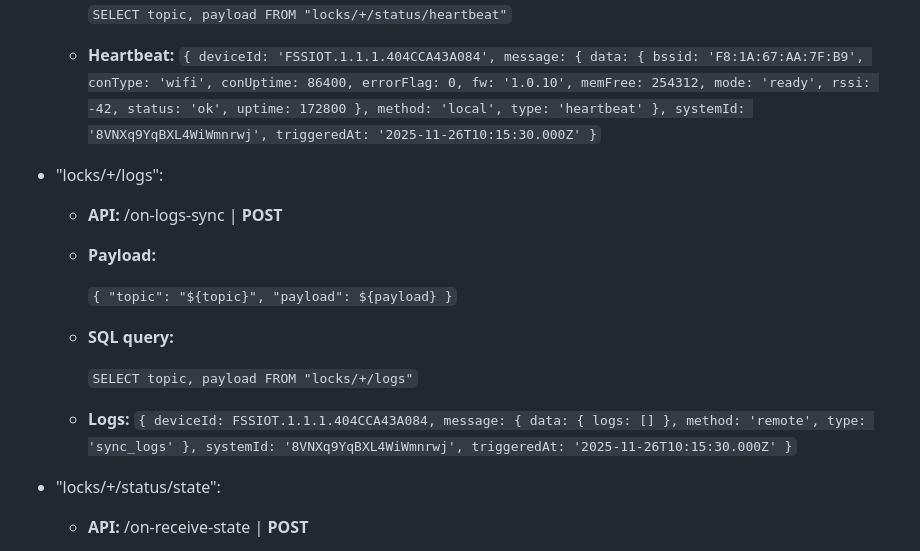
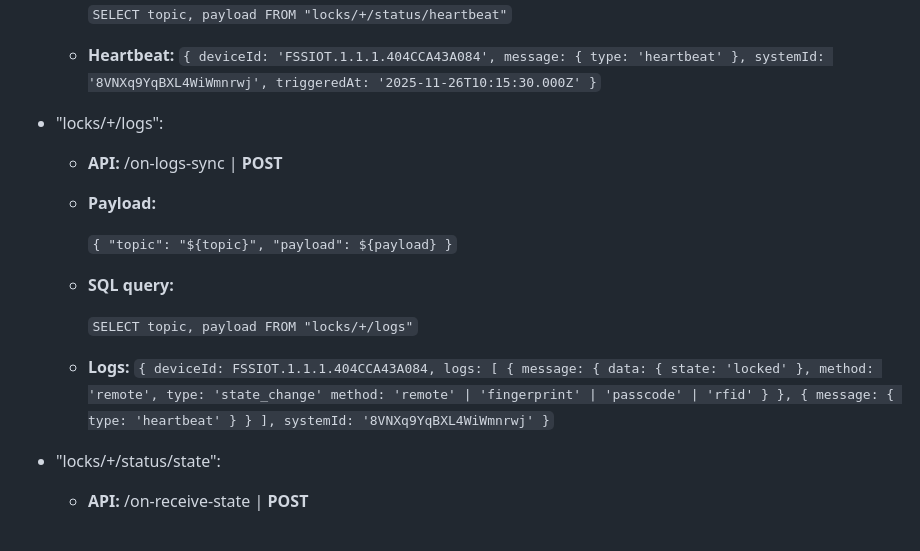
Before and after one commit to JakubMikolajek/NuvLockDocs, a Markdown page: public/mqtt/README.md, the part around one of its changes. Drawn GitHub-style.

```diff
--- a/public/mqtt/README.md
+++ b/public/mqtt/README.md
@@ -153,19 +164,6 @@
         `{
           deviceId: 'FSSIOT.1.1.1.404CCA43A084',
           message: {
-            data: {
-              bssid: 'F8:1A:67:AA:7F:B9',
-              conType: 'wifi',
-              conUptime: 86400,
-              errorFlag: 0,
-              fw: '1.0.10',
-              memFree: 254312,
-              mode: 'ready',
-              rssi: -42,
-              status: 'ok',
-              uptime: 172800
-            },
-            method: 'local',
             type: 'heartbeat'
           },
           systemId: '8VNXq9YqBXL4WiWmnrwj',
@@ -194,15 +192,24 @@
     -   **Logs:**
         `{
           deviceId: FSSIOT.1.1.1.404CCA43A084,
-          message: {
-            data: {
-              logs: []
+          logs: [
+            {
+              message: {
+                data: {
+                  state: 'locked'
+                },
+                method: 'remote',
+                type: 'state_change'
+                method: 'remote' | 'fingerprint' | 'passcode' | 'rfid'
+              }
             },
-            method: 'remote',
-            type: 'sync_logs'
-          },
-          systemId: '8VNXq9YqBXL4WiWmnrwj',
-          triggeredAt: '2025-11-26T10:15:30.000Z'
+            {
+              message: {
+                type: 'heartbeat'
+              }
+            }
+          ],
+          systemId: '8VNXq9YqBXL4WiWmnrwj'
         }`
 
 -   "locks/+/status/state":
```
Also changed, not shown: other parts of public/mqtt/README.md (+25 -14 lines).
